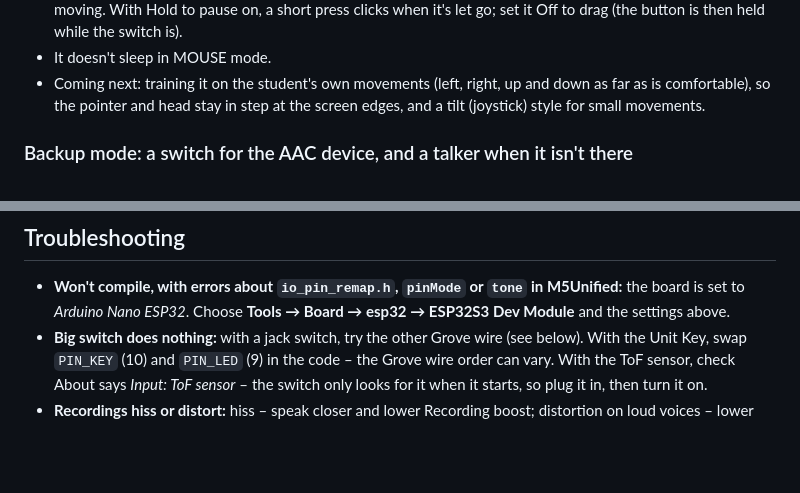
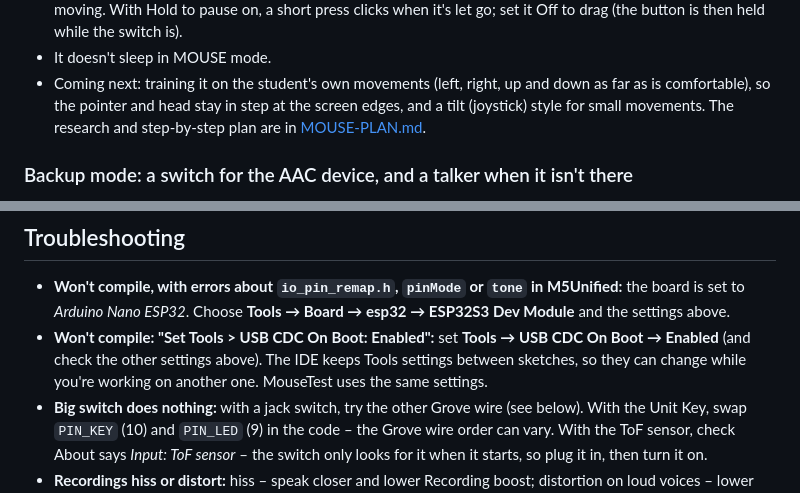
Before and after one commit to Magnatronic/talking-switch, a Markdown page: README.md, 2 parts joined by grey strips. Rendered like a GitHub page; blank space fills up the shorter version.

Commit message:
MOUSE-PLAN.md: research, decisions and step plan for MOUSE mode; README: CDC On Boot compile error
Co-Authored-By: Claude Opus 5.5 <noreply@anthropic.com>

```diff
--- a/README.md
+++ b/README.md
@@ -166,7 +166,8 @@ with the same pairing as KEYBOARD (on an iPad, if no pointer shows, turn on Assi
   then held while the switch is).
 - It doesn't sleep in MOUSE mode.
 - Coming next: training it on the student's own movements (left, right, up and down as far as is comfortable), so
-  the pointer and head stay in step at the screen edges, and a tilt (joystick) style for small movements.
+  the pointer and head stay in step at the screen edges, and a tilt (joystick) style for small movements. The
+  research and step-by-step plan are in [MOUSE-PLAN.md](MOUSE-PLAN.md).
 
 ### Backup mode: a switch for the AAC device, and a talker when it isn't there
 
@@ -360,6 +361,9 @@ Most settings are in the SETTINGS mode above. At the top of `TalkingSwitch.ino`:
 
 - **Won't compile, with errors about `io_pin_remap.h`, `pinMode` or `tone` in M5Unified:** the board is set to
   *Arduino Nano ESP32*. Choose **Tools → Board → esp32 → ESP32S3 Dev Module** and the settings above.
+- **Won't compile: "Set Tools > USB CDC On Boot: Enabled":** set **Tools → USB CDC On Boot → Enabled** (and check
+  the other settings above). The IDE keeps Tools settings between sketches, so they can change while you're working
+  on another one. MouseTest uses the same settings.
 - **Big switch does nothing:** with a jack switch, try the other Grove wire (see below). With the Unit Key, swap
   `PIN_KEY` (10) and `PIN_LED` (9) in the code – the Grove wire order can vary. With the ToF sensor, check About
   says *Input: ToF sensor* – the switch only looks for it when it starts, so plug it in, then turn it on.
```
Also changed, not shown: MOUSE-PLAN.md (added, +146 -0 lines).
